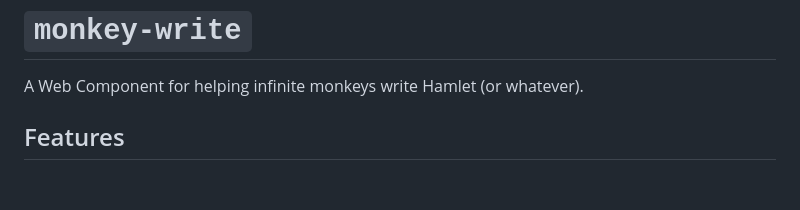
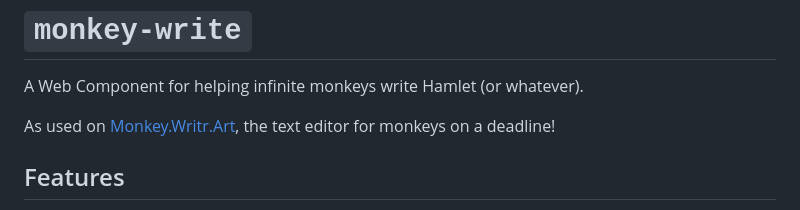
Before and after one commit to mirisuzanne/monkey-write, a Markdown page: README.md, the part around the change. Drawn GitHub-style; blank space fills up the shorter version.

Commit message:
Link to monkey.writr.art

```diff
--- a/README.md
+++ b/README.md
@@ -3,6 +3,9 @@
 A Web Component for
 helping infinite monkeys
 write Hamlet (or whatever).
+
+As used on [Monkey.Writr.Art](https://monkey.writr.art),
+the text editor for monkeys on a deadline!
 
 ## Features
 
```
